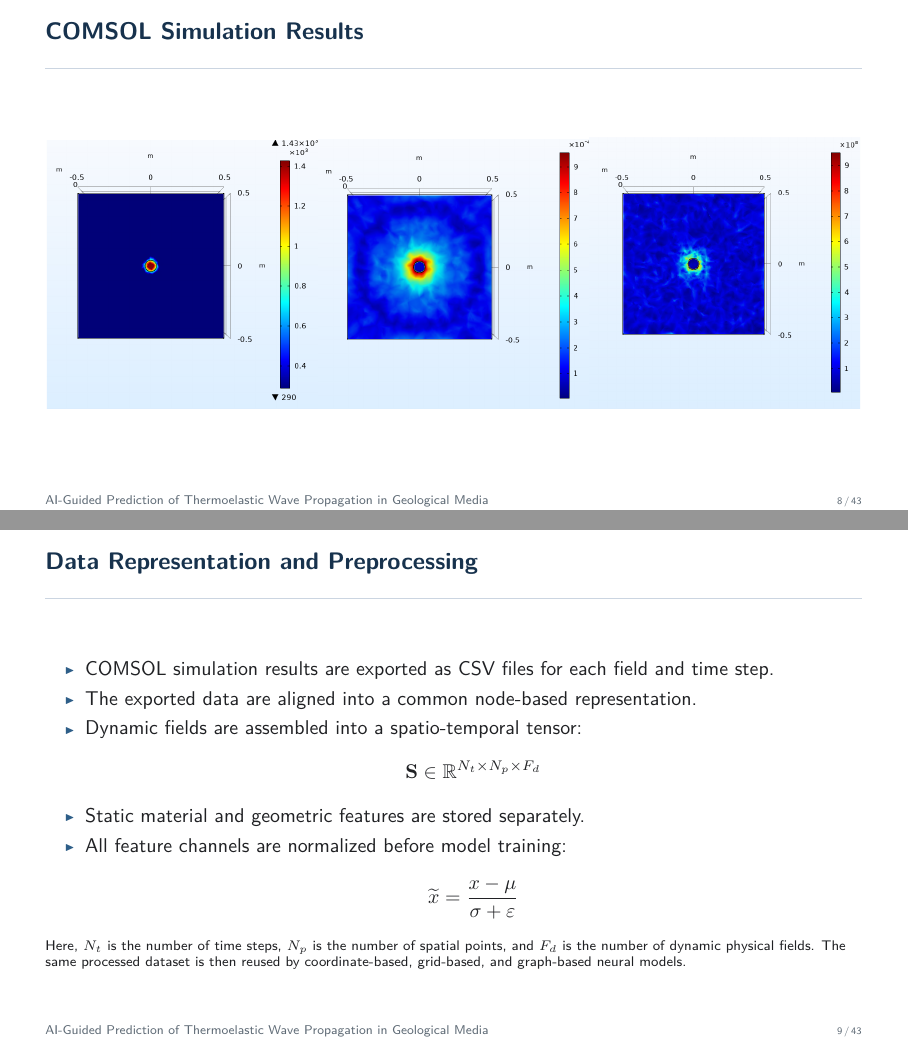
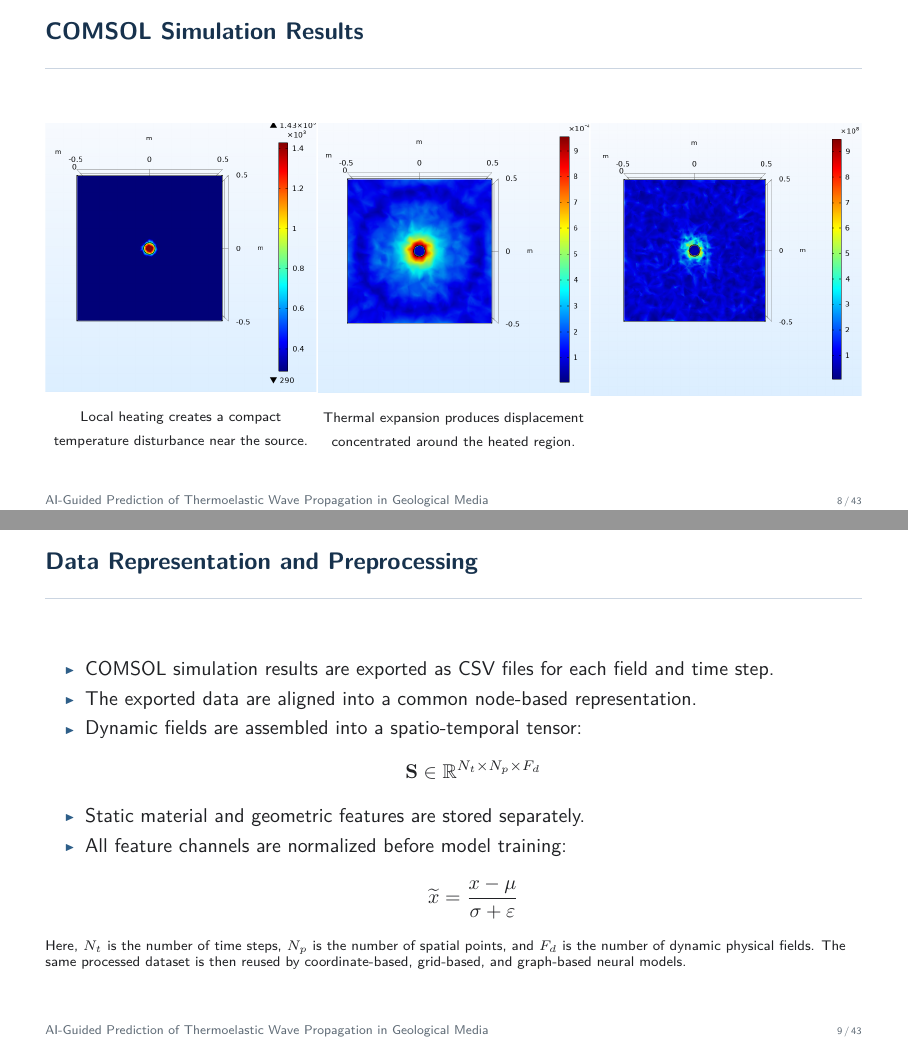
Before and after one commit to Dinosaurrra/presentation-AI_Thermoelastic_Waves_Geology, LaTeX slides (main_base.tex): pages 8 and 9 of 43, joined at a grey line. Compiled offline with pdfLaTeX.

Commit message:
обновил 8 слайд

```diff
--- a/main_base.tex
+++ b/main_base.tex
@@ -467,28 +467,46 @@
 \end{frame}
 
 \begin{frame}{COMSOL Simulation Results}
+  \begin{columns}[T,onlytextwidth]
+    \begin{column}{0.332\textwidth}
       \centering
       \includegraphics[
-    width=0.332\textwidth,
-    height=0.70\textheight,
+        width=\textwidth,
+        height=0.60\textheight,
         trim=0 0 0 32,
         clip,
         keepaspectratio
-  ]{img/comsol_temperature_2d.png}%
+      ]{img/comsol_temperature_2d.png}
+
+      \vspace{1mm}
+      {\scriptsize Local heating creates a compact temperature disturbance
+      near the source.}
+    \end{column}
+    \begin{column}{0.332\textwidth}
+      \centering
       \includegraphics[
-    width=0.332\textwidth,
-    height=0.70\textheight,
+        width=\textwidth,
+        height=0.60\textheight,
         trim=0 0 0 32,
         clip,
         keepaspectratio
-  ]{img/comsol_displacement_2d.png}%
+      ]{img/comsol_displacement_2d.png}
+
+      \vspace{1mm}
+      {\scriptsize Thermal expansion produces displacement concentrated
+      around the heated region.}
+    \end{column}
+    \begin{column}{0.332\textwidth}
+      \centering
       \includegraphics[
-    width=0.332\textwidth,
-    height=0.70\textheight,
+        width=\textwidth,
+        height=0.66\textheight,
         trim=0 0 0 32,
         clip,
         keepaspectratio
       ]{img/comsol_stress_2d.png}
+    \end{column}
+  \end{columns}
 \end{frame}
 
 \begin{frame}{Data Representation and Preprocessing}
```
Lines whose indentation alone changed are shown as unchanged.
